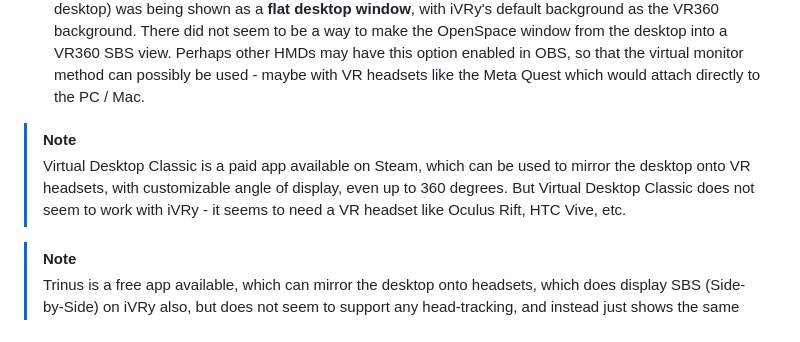
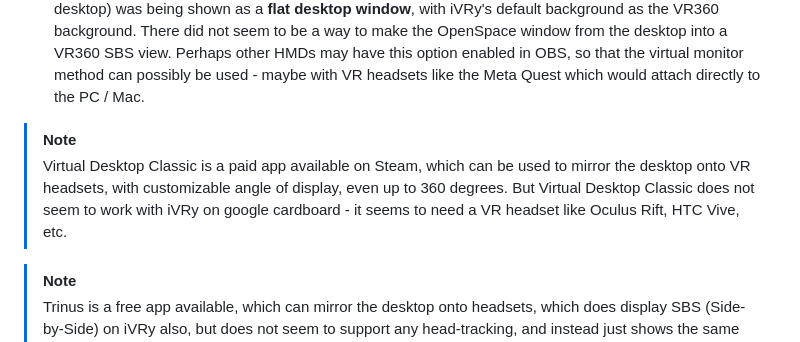
Before and after one commit to hn-88/openspace-scripts, a Markdown page: OpenSpace-Cardboard-VR/howto.md, the part around the change. Drawn GitHub-style.

Commit message:
Update howto.md with VR app details and limitations
Clarified limitations of Virtual Desktop Classic and added details about Trinus app for VR mirroring.

```diff
--- a/OpenSpace-Cardboard-VR/howto.md
+++ b/OpenSpace-Cardboard-VR/howto.md
@@ -144,7 +144,7 @@ If you want the highest quality and low latency, you can turn your phone into a
 6.  Unfortunately, on testing this method using iVRy for google cardboard, **Fullscreen Projector (Preview)** did not show the HMD as an option for iVRy. On the google cardboard screen, OBS (and actually the entire desktop) was being shown as a **flat desktop window**, with iVRy's default background as the VR360 background. There did not seem to be a way to make the OpenSpace window from the desktop into a VR360 SBS view. Perhaps other HMDs may have this option enabled in OBS, so that the virtual monitor method can possibly be used - maybe with VR headsets like the Meta Quest which would attach directly to the PC / Mac.
 
 > [!NOTE]
-> Virtual Desktop Classic is a paid app available on Steam, which can be used to mirror the desktop onto VR headsets, with customizable angle of display, even up to 360 degrees. But Virtual Desktop Classic does not seem to work with iVRy - it seems to need a VR headset like Oculus Rift, HTC Vive, etc.
+> Virtual Desktop Classic is a paid app available on Steam, which can be used to mirror the desktop onto VR headsets, with customizable angle of display, even up to 360 degrees. But Virtual Desktop Classic does not seem to work with iVRy on google cardboard - it seems to need a VR headset like Oculus Rift, HTC Vive, etc.
 
 > [!NOTE]
 > Trinus is a free app available, which can mirror the desktop onto headsets, which does display SBS (Side-by-Side) on iVRy also, but does not seem to support any head-tracking, and instead just shows the same PC display duplicated SBS.
```
